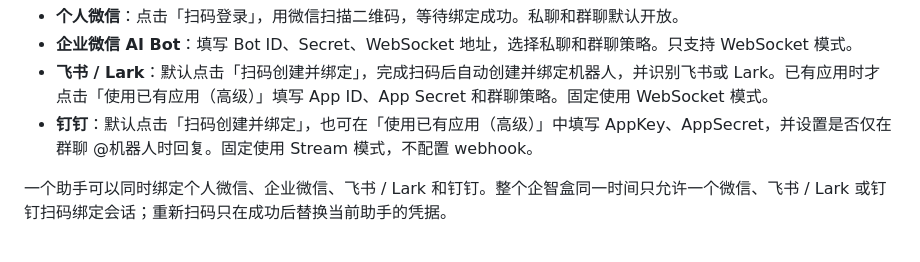
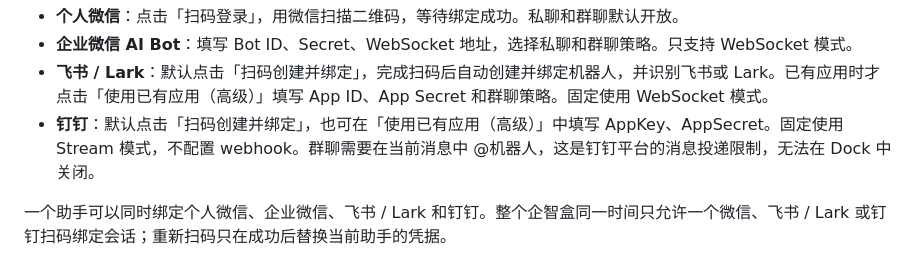
Before and after one commit to sqyl2026/hermes-dock-content, a Markdown page: skills/hermes-dock/SKILL.md, the part around the change. Rendered like a GitHub page.

Commit message:
docs(dingtalk): clarify group file delivery limits

```diff
--- a/skills/hermes-dock/SKILL.md
+++ b/skills/hermes-dock/SKILL.md
@@ -141,7 +141,7 @@ Hermes 本身的功能（CLI、工具、记忆、Kanban、cron 等）请参考 `
 - **个人微信**：点击「扫码登录」，用微信扫描二维码，等待绑定成功。私聊和群聊默认开放。
 - **企业微信 AI Bot**：填写 Bot ID、Secret、WebSocket 地址，选择私聊和群聊策略。只支持 WebSocket 模式。
 - **飞书 / Lark**：默认点击「扫码创建并绑定」，完成扫码后自动创建并绑定机器人，并识别飞书或 Lark。已有应用时才点击「使用已有应用（高级）」填写 App ID、App Secret 和群聊策略。固定使用 WebSocket 模式。
-- **钉钉**：默认点击「扫码创建并绑定」，也可在「使用已有应用（高级）」中填写 AppKey、AppSecret，并设置是否仅在群聊 @机器人时回复。固定使用 Stream 模式，不配置 webhook。
+- **钉钉**：默认点击「扫码创建并绑定」，也可在「使用已有应用（高级）」中填写 AppKey、AppSecret。固定使用 Stream 模式，不配置 webhook。群聊需要在当前消息中 @机器人，这是钉钉平台的消息投递限制，无法在 Dock 中关闭。
 
 一个助手可以同时绑定个人微信、企业微信、飞书 / Lark 和钉钉。整个企智盒同一时间只允许一个微信、飞书 / Lark 或钉钉扫码绑定会话；重新扫码只在成功后替换当前助手的凭据。
 
```
Also changed, not shown: SOUL.md (+2 -0 lines).
